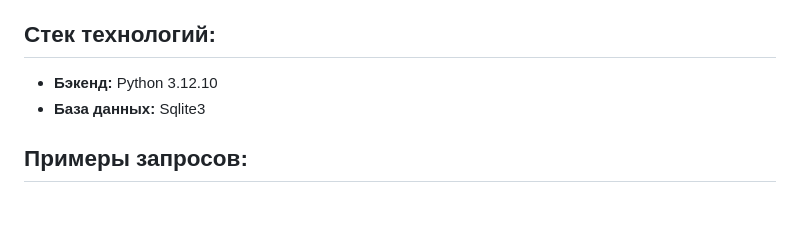
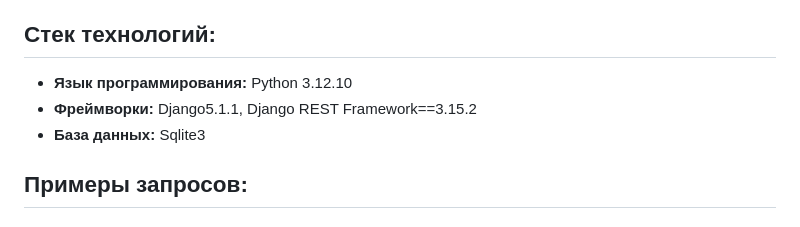
Before and after one commit to elizavetacurikova907/api-final-yatube, a Markdown page: README.md, the part around the change. GitHub-like rendering.

```diff
--- a/README.md
+++ b/README.md
@@ -2,7 +2,8 @@
 ## Описание проекта:
 Бэкенд соцсети, в которой можно публиковать посты с фотографиями или без, оставлять к ним комментарии, а также подписываться на других пользователей. Доступно подключение любого фронтенда с помощью API. Документация: redoc/
 ## Стек технологий:
-* **Бэкенд:** Python 3.12.10
+* **Язык программирования:** Python 3.12.10
+* **Фреймворки:** Django5.1.1, Django REST Framework==3.15.2
 * **База данных:** Sqlite3
 ## Примеры запросов:
 ### Получение JWT-токена:
```
